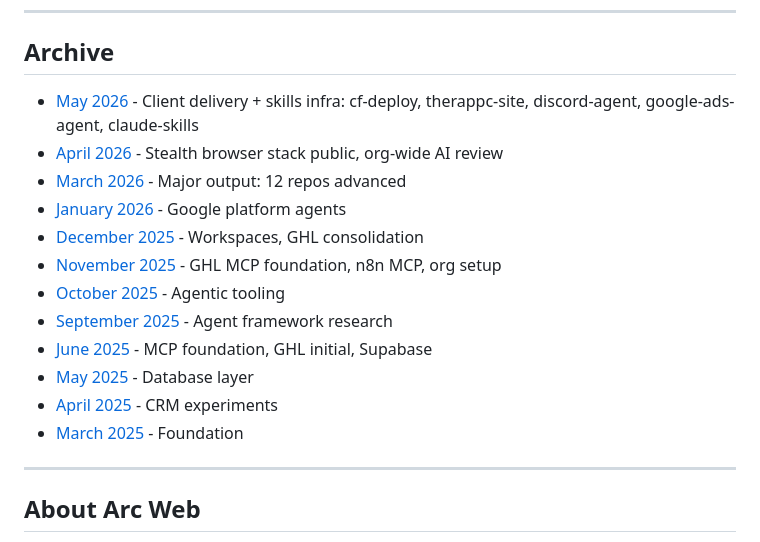
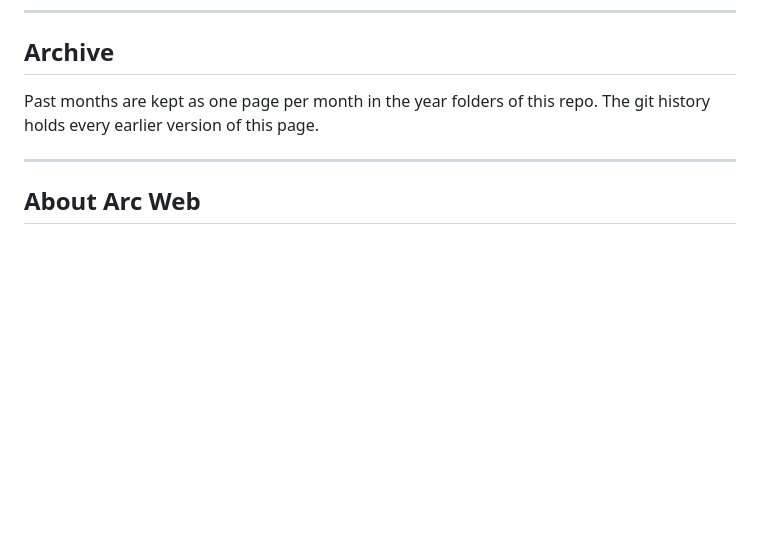
Before and after one commit to arc-web/activity, a Markdown page: README.md, the part around the change. GitHub-like rendering; blank space fills up the shorter version.

Commit message:
docs: remove dated archive list and fix rollback command
- README: drop the dated month list under Archive; point to the year folders.
- CONTRIBUTING: rollback uses plain git revert for squash merges.
- CONTRIBUTING: layout describes event folders generically.

Co-Authored-By: Claude Haiku 5.5 <noreply@anthropic.com>

```diff
--- a/README.md
+++ b/README.md
@@ -71,18 +71,7 @@ the Claude skill library moved into version control:
 
 ## Archive
 
-- [May 2026](2026/05-may/README.md) - Client delivery + skills infra: cf-deploy, therappc-site, discord-agent, google-ads-agent, claude-skills
-- [April 2026](2026/04-april/README.md) - Stealth browser stack public, org-wide AI review
-- [March 2026](2026/03-march/README.md) - Major output: 12 repos advanced
-- [January 2026](2026/01-january/README.md) - Google platform agents
-- [December 2025](2025/12-december/README.md) - Workspaces, GHL consolidation
-- [November 2025](2025/11-november/README.md) - GHL MCP foundation, n8n MCP, org setup
-- [October 2025](2025/10-october/README.md) - Agentic tooling
-- [September 2025](2025/09-september/README.md) - Agent framework research
-- [June 2025](2025/06-june/README.md) - MCP foundation, GHL initial, Supabase
-- [May 2025](2025/05-may/README.md) - Database layer
-- [April 2025](2025/04-april/README.md) - CRM experiments
-- [March 2025](2025/03-march/README.md) - Foundation
+Past months are kept as one page per month in the year folders of this repo. The git history holds every earlier version of this page.
 
 ---
 
```
Also changed, not shown: CONTRIBUTING.md (+2 -2 lines).
